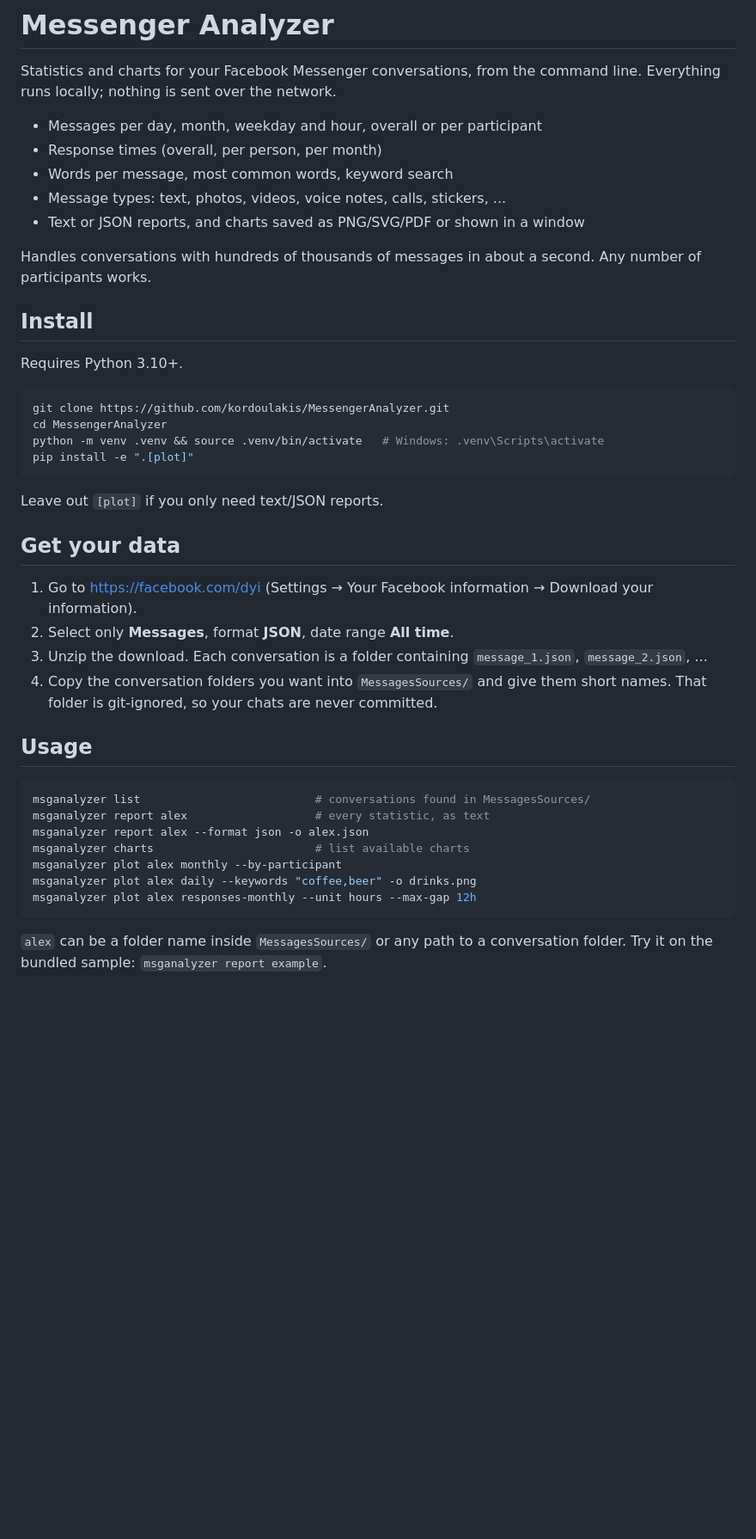
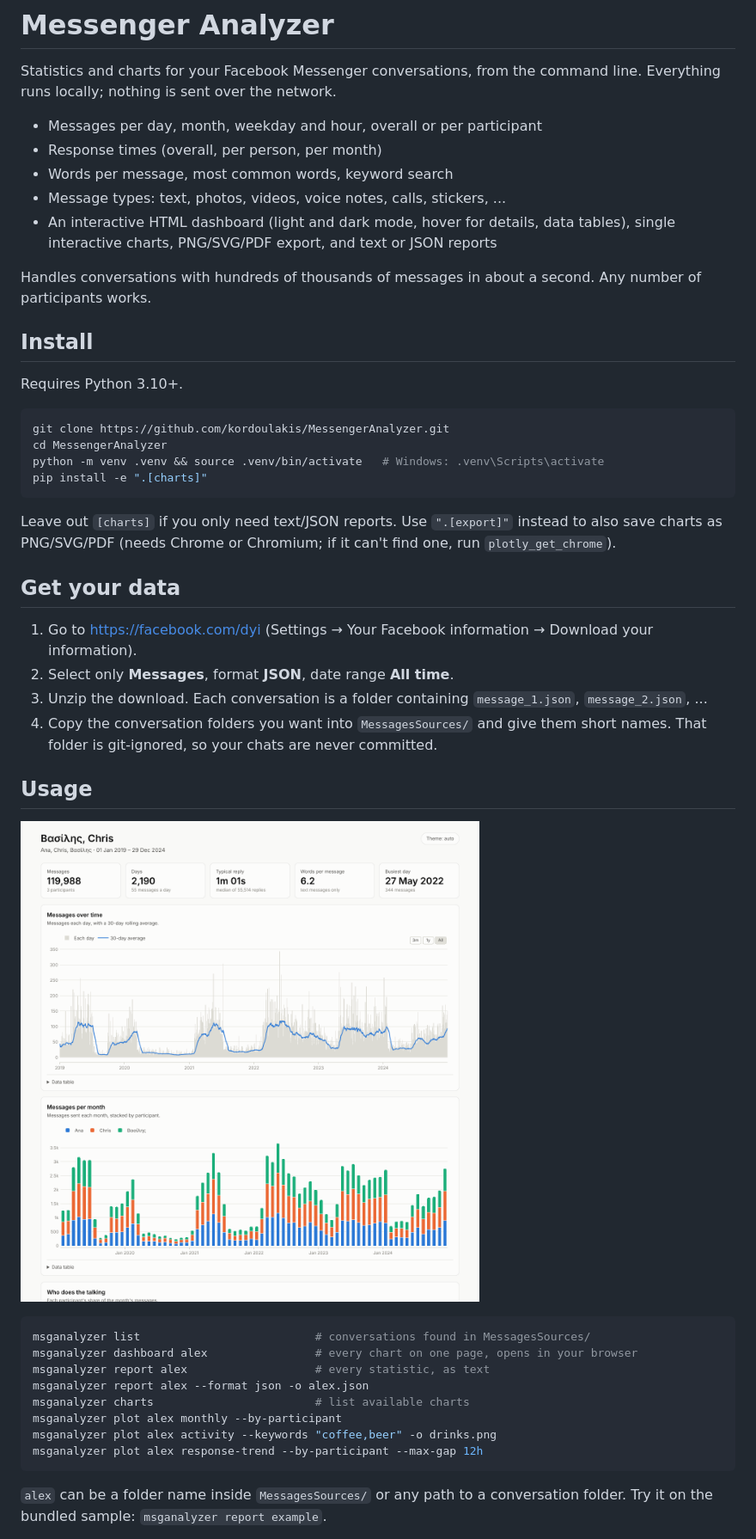
Before and after one commit to kordoulakis/MessengerAnalyzer, a Markdown page: README.md, the part around one of its changes. Shown at 86% size. Rendered like a GitHub page; pictures changed too: images/dashboard.png (added); blank space fills up the shorter version.

````diff
--- a/README.md
+++ b/README.md
@@ -11,7 +11,8 @@ command line. Everything runs locally; nothing is sent over the network.
 - Response times (overall, per person, per month)
 - Words per message, most common words, keyword search
 - Message types: text, photos, videos, voice notes, calls, stickers, ...
-- Text or JSON reports, and charts saved as PNG/SVG/PDF or shown in a window
+- An interactive HTML dashboard (light and dark mode, hover for details, data tables),
+  single interactive charts, PNG/SVG/PDF export, and text or JSON reports
 
 Handles conversations with hundreds of thousands of messages in about a second.
 Any number of participants works.
@@ -24,10 +25,12 @@ Requires Python 3.10+.
 git clone https://github.com/kordoulakis/MessengerAnalyzer.git
 cd MessengerAnalyzer
 python -m venv .venv && source .venv/bin/activate   # Windows: .venv\Scripts\activate
-pip install -e ".[plot]"
+pip install -e ".[charts]"
 ```
 
-Leave out `[plot]` if you only need text/JSON reports.
+Leave out `[charts]` if you only need text/JSON reports. Use `".[export]"` instead
+to also save charts as PNG/SVG/PDF (needs Chrome or Chromium; if it can't find one,
+run `plotly_get_chrome`).
 
 ## Get your data
 
@@ -40,14 +43,17 @@ Leave out `[plot]` if you only need text/JSON reports.
 
 ## Usage
 
+![Dashboard](images/dashboard.png)
+
 ```bash
 msganalyzer list                          # conversations found in MessagesSources/
+msganalyzer dashboard alex                # every chart on one page, opens in your browser
 msganalyzer report alex                   # every statistic, as text
 msganalyzer report alex --format json -o alex.json
 msganalyzer charts                        # list available charts
 msganalyzer plot alex monthly --by-participant
-msganalyzer plot alex daily --keywords "coffee,beer" -o drinks.png
-msganalyzer plot alex responses-monthly --unit hours --max-gap 12h
+msganalyzer plot alex activity --keywords "coffee,beer" -o drinks.png
+msganalyzer plot alex response-trend --by-participant --max-gap 12h
 ```
 
 `alex` can be a folder name inside `MessagesSources/` or any path to a
````
Also changed, not shown: other parts of README.md (+5 -3 lines), docs/ARCHITECTURE.md (+14 -4 lines), 17 other files.
